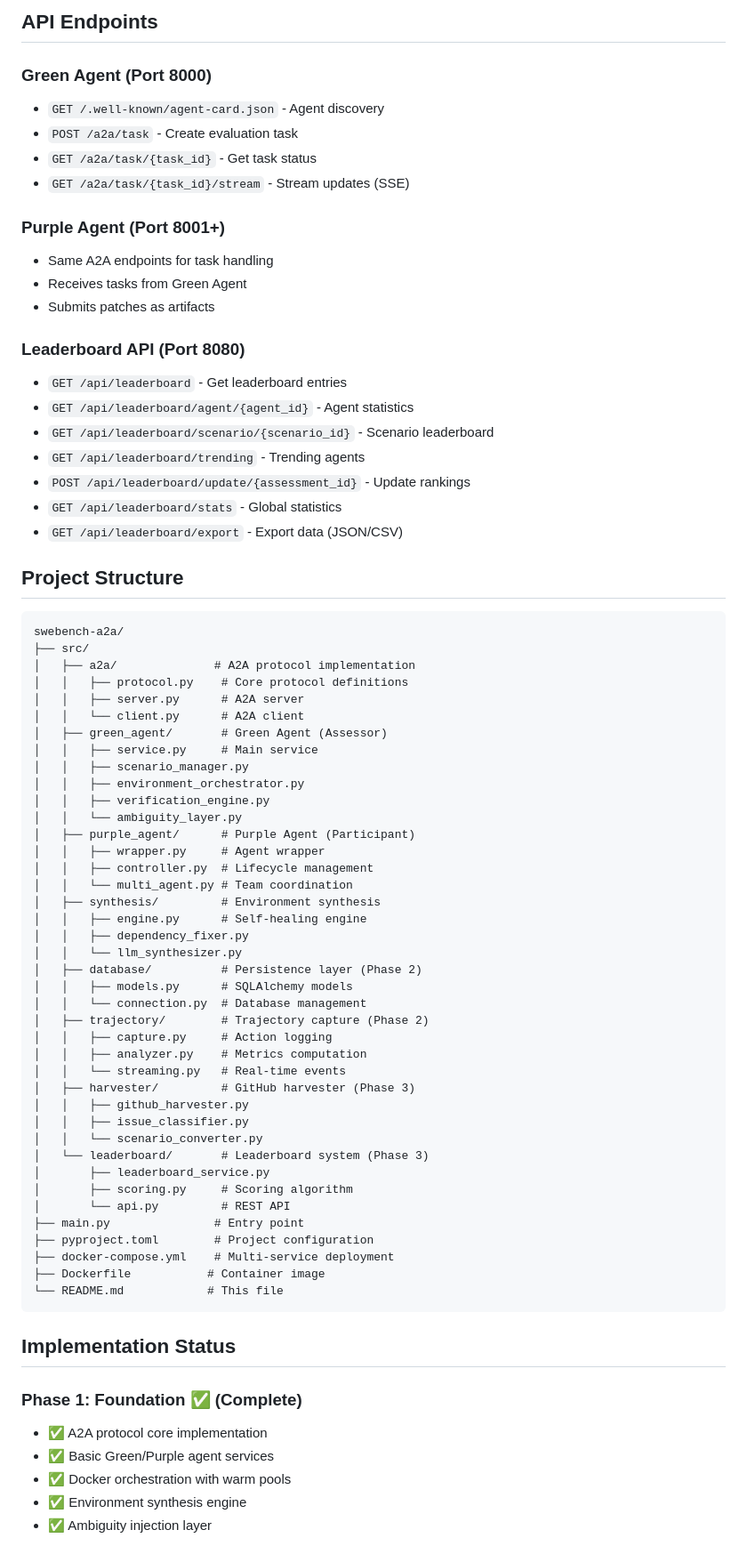
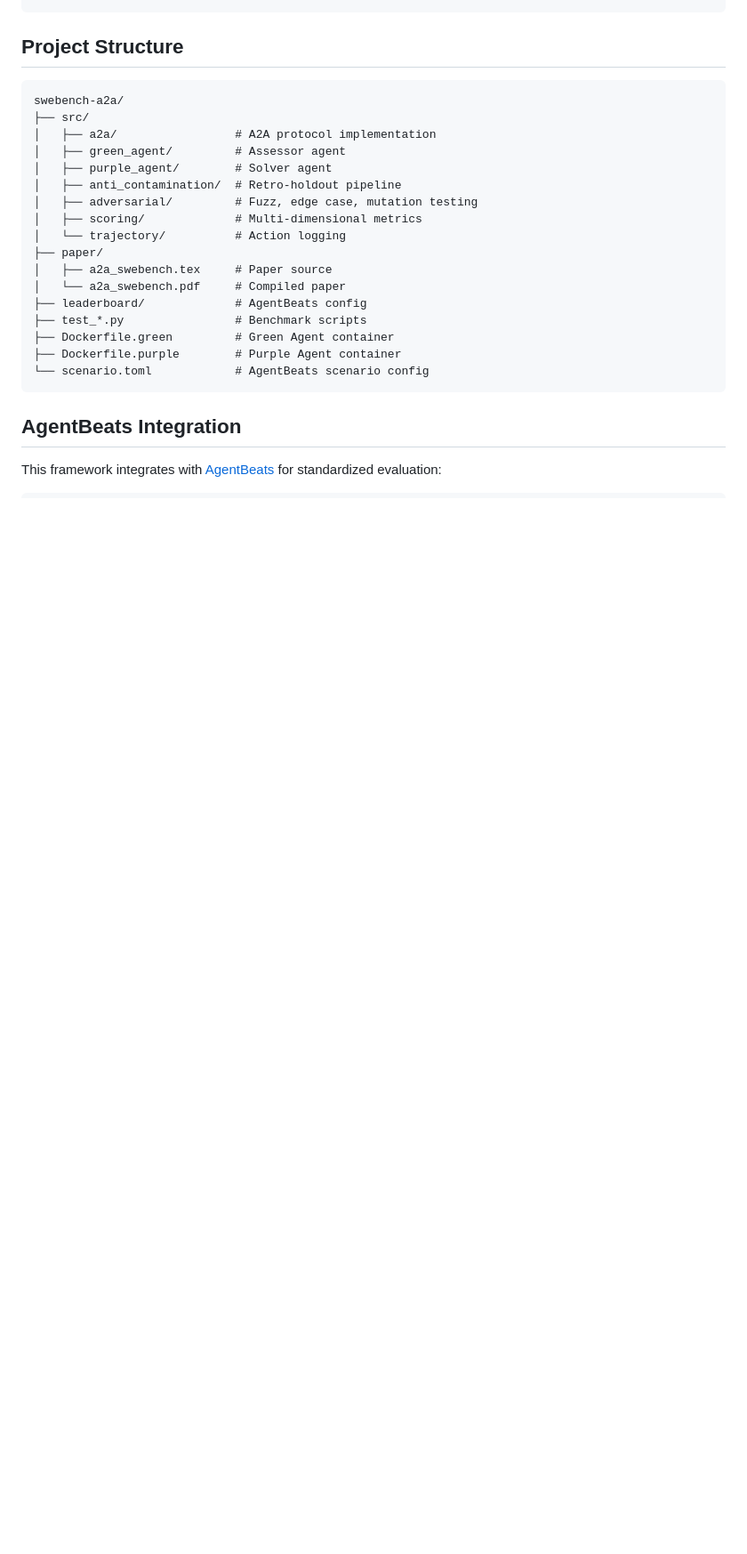
Before and after one commit to ManishMuttreja1/A2A-SWE-Bench, a Markdown page: README.md, the part around one of its changes. Shown at 89% size. Rendered like a GitHub page; blank space fills up the shorter version.

````diff
--- a/README.md
+++ b/README.md
@@ -141,78 +109,28 @@ python main.py demo
 ```
-
-## API Endpoints
-
-### Green Agent (Port 8000)
-- `GET /.well-known/agent-card.json` - Agent discovery
-- `POST /a2a/task` - Create evaluation task
-- `GET /a2a/task/{task_id}` - Get task status
-- `GET /a2a/task/{task_id}/stream` - Stream updates (SSE)
-
-### Purple Agent (Port 8001+)
-- Same A2A endpoints for task handling
-- Receives tasks from Green Agent
-- Submits patches as artifacts
-
-### Leaderboard API (Port 8080)
-- `GET /api/leaderboard` - Get leaderboard entries
-- `GET /api/leaderboard/agent/{agent_id}` - Agent statistics
-- `GET /api/leaderboard/scenario/{scenario_id}` - Scenario leaderboard
-- `GET /api/leaderboard/trending` - Trending agents
-- `POST /api/leaderboard/update/{assessment_id}` - Update rankings
-- `GET /api/leaderboard/stats` - Global statistics
-- `GET /api/leaderboard/export` - Export data (JSON/CSV)
 
 ## Project Structure
 
 ```
 swebench-a2a/
 ├── src/
-│   ├── a2a/              # A2A protocol implementation
-│   │   ├── protocol.py    # Core protocol definitions
-│   │   ├── server.py      # A2A server
-│   │   └── client.py      # A2A client
-│   ├── green_agent/       # Green Agent (Assessor)
-│   │   ├── service.py     # Main service
-│   │   ├── scenario_manager.py
-│   │   ├── environment_orchestrator.py
-│   │   ├── verification_engine.py
-│   │   └── ambiguity_layer.py
-│   ├── purple_agent/      # Purple Agent (Participant)
-│   │   ├── wrapper.py     # Agent wrapper
-│   │   ├── controller.py  # Lifecycle management
-│   │   └── multi_agent.py # Team coordination
-│   ├── synthesis/         # Environment synthesis
-│   │   ├── engine.py      # Self-healing engine
-│   │   ├── dependency_fixer.py
-│   │   └── llm_synthesizer.py
-│   ├── database/          # Persistence layer (Phase 2)
-│   │   ├── models.py      # SQLAlchemy models
-│   │   └── connection.py  # Database management
-│   ├── trajectory/        # Trajectory capture (Phase 2)
-│   │   ├── capture.py     # Action logging
-│   │   ├── analyzer.py    # Metrics computation
-│   │   └── streaming.py   # Real-time events
-│   ├── harvester/         # GitHub harvester (Phase 3)
-│   │   ├── github_harvester.py
-│   │   ├── issue_classifier.py
-│   │   └── scenario_converter.py
-│   └── leaderboard/       # Leaderboard system (Phase 3)
-│       ├── leaderboard_service.py
-│       ├── scoring.py     # Scoring algorithm
-│       └── api.py         # REST API
-├── main.py               # Entry point
-├── pyproject.toml        # Project configuration
-├── docker-compose.yml    # Multi-service deployment
-├── Dockerfile           # Container image
-└── README.md            # This file
+│   ├── a2a/                 # A2A protocol implementation
+│   ├── green_agent/         # Assessor agent
+│   ├── purple_agent/        # Solver agent
+│   ├── anti_contamination/  # Retro-holdout pipeline
+│   ├── adversarial/         # Fuzz, edge case, mutation testing
+│   ├── scoring/             # Multi-dimensional metrics
+│   └── trajectory/          # Action logging
+├── paper/
+│   ├── a2a_swebench.tex     # Paper source
+│   └── a2a_swebench.pdf     # Compiled paper
+├── leaderboard/             # AgentBeats config
+├── test_*.py                # Benchmark scripts
+├── Dockerfile.green         # Green Agent container
+├── Dockerfile.purple        # Purple Agent container
+└── scenario.toml            # AgentBeats scenario config
 ```
 
-## Implementation Status
+## AgentBeats Integration
 
-### Phase 1: Foundation ✅ (Complete)
-- ✅ A2A protocol core implementation
-- ✅ Basic Green/Purple agent services
-- ✅ Docker orchestration with warm pools
-- ✅ Environment synthesis engine
-- ✅ Ambiguity injection layer
+This framework integrates with [AgentBeats](https://agentbeats.dev/) for standardized evaluation:
 
````
Also changed, not shown: other parts of README.md (+105 -152 lines).
